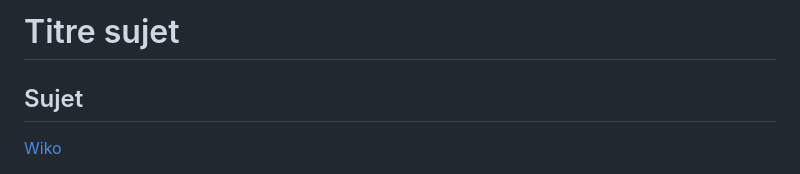
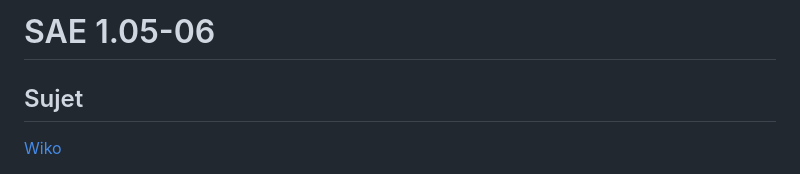
Before and after one commit to grothlin-iut90/S1-2023-ihm, a Markdown page: README.md, the part around the change. Rendered like a GitHub page.

```diff
--- a/README.md
+++ b/README.md
@@ -1,4 +1,4 @@
-# Titre sujet
+# SAE 1.05-06
 
 ## Sujet
 
```
